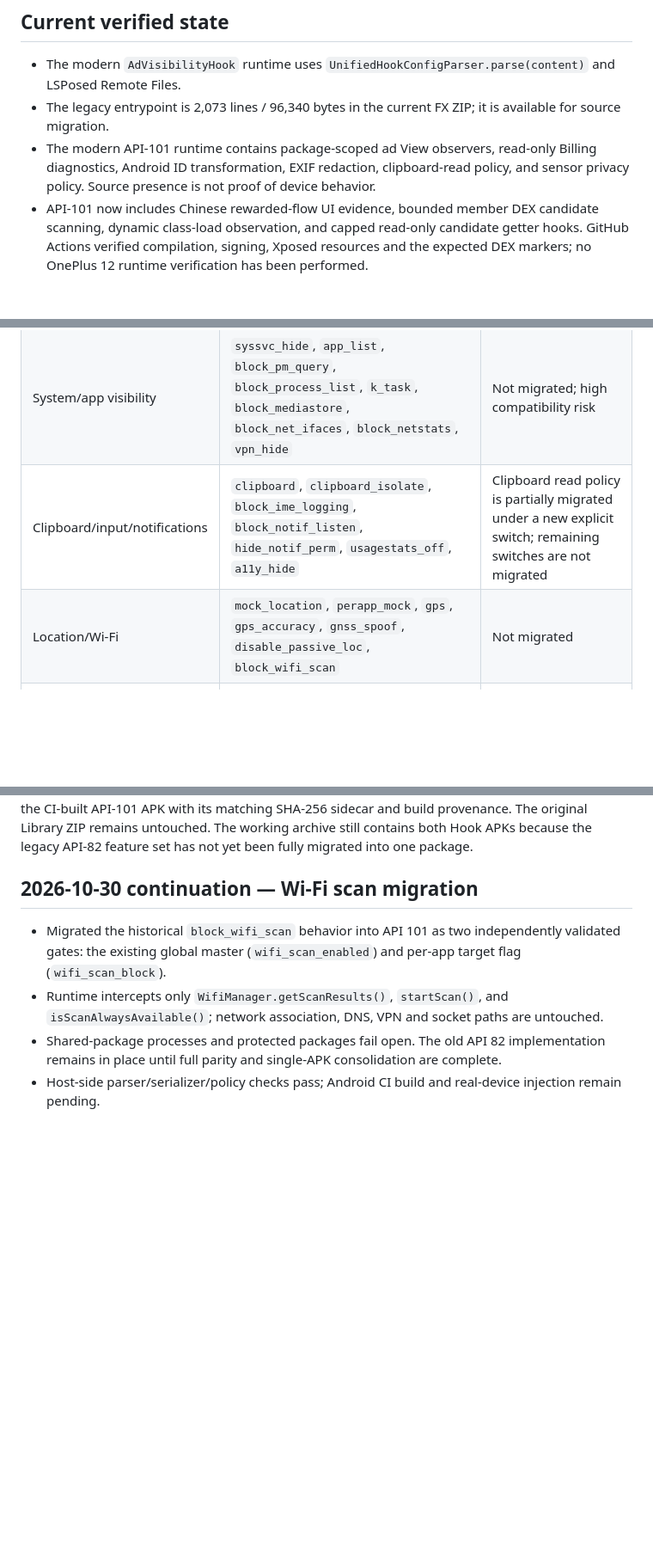
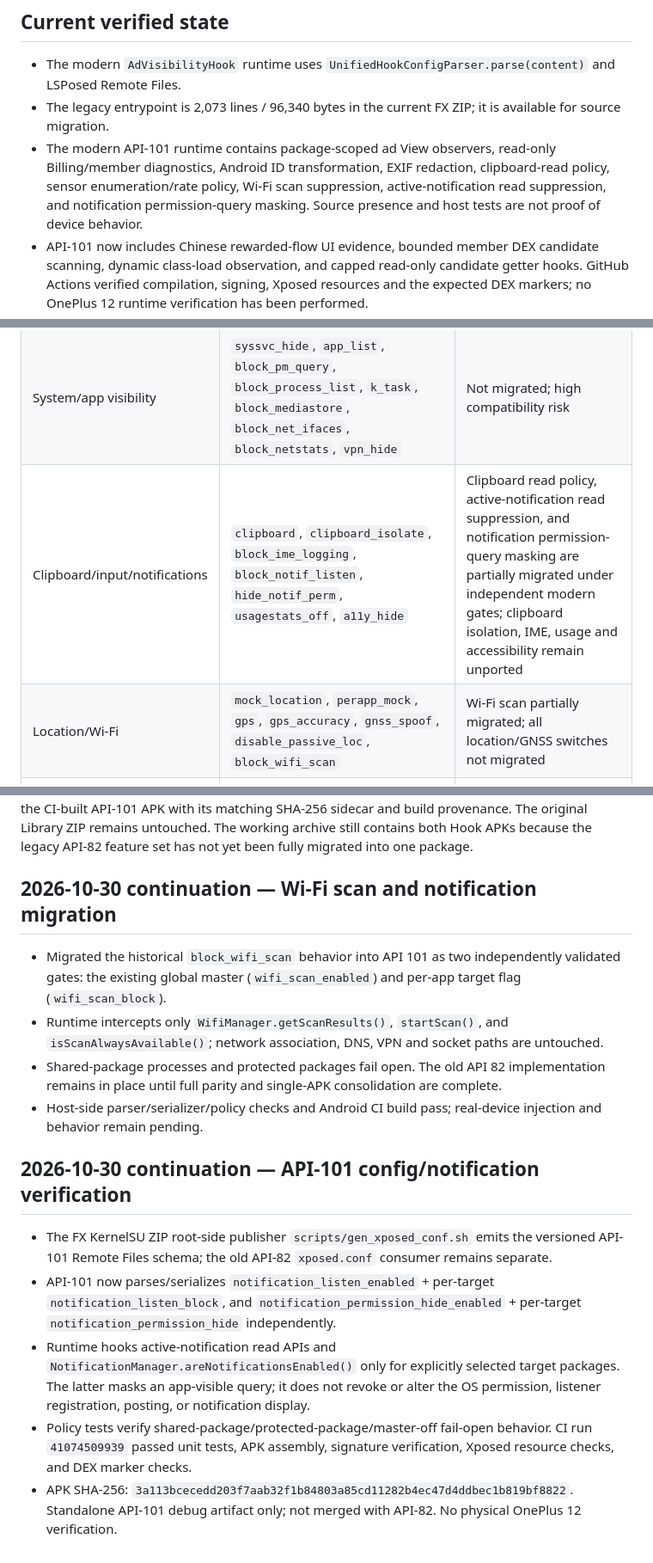
Before and after one commit to vip-svip/SY, a Markdown page: docs/FX-HOOK-MIGRATION-NEXT-STEPS.md, 3 parts joined by grey strips. Shown at 86% size. GitHub-like rendering; blank space fills up the shorter version.

Commit message:
docs(fxhook): record current notification and wifi migration status

```diff
--- a/docs/FX-HOOK-MIGRATION-NEXT-STEPS.md
+++ b/docs/FX-HOOK-MIGRATION-NEXT-STEPS.md
@@ -20,7 +20,7 @@ Configuration must be read through LSPosed Remote Files, parsed transactionally,
 
 - The modern `AdVisibilityHook` runtime uses `UnifiedHookConfigParser.parse(content)` and LSPosed Remote Files.
 - The legacy entrypoint is 2,073 lines / 96,340 bytes in the current FX ZIP; it is available for source migration.
-- The modern API-101 runtime contains package-scoped ad View observers, read-only Billing diagnostics, Android ID transformation, EXIF redaction, clipboard-read policy, and sensor privacy policy. Source presence is not proof of device behavior.
+- The modern API-101 runtime contains package-scoped ad View observers, read-only Billing/member diagnostics, Android ID transformation, EXIF redaction, clipboard-read policy, sensor enumeration/rate policy, Wi-Fi scan suppression, active-notification read suppression, and notification permission-query masking. Source presence and host tests are not proof of device behavior.
 - API-101 now includes Chinese rewarded-flow UI evidence, bounded member DEX candidate scanning, dynamic class-load observation, and capped read-only candidate getter hooks. GitHub Actions verified compilation, signing, Xposed resources and the expected DEX markers; no OnePlus 12 runtime verification has been performed.
 - Billing and membership handling must remain read-only. Never synthesize rewarded-ad callbacks, purchases, or server-side entitlements.
 - The two APK package identities remain separate: `de.privacyguard.hook` and `de.privacyguard.adhook`.
@@ -46,8 +46,8 @@ A direct scan of the recovered 2,073-line API-82 `MainHook.java` found **73 dist
 | Radio/device state | `spoof_bt_mac`, `spoof_wifi_mac`, `spoof_battery`, `spoof_screen`, `spoof_storage` | Not migrated |
 | Kernel/root/filesystem | `block_kernel_version`, `hide_kernel_debug`, `block_logcat`, `hide_su`, `hide_magisk`, `hide_ksu`, `block_rootcheck_libs`, `block_mounts`, `hide_mounts`, `hide_sysfs_nodes`, `fs_hide`, `fs_isolate`, `fs_rootlist`, `fs_attrs`, `fs_vfs` | Not migrated; keep disabled pending API/OEM tests |
 | System/app visibility | `syssvc_hide`, `app_list`, `block_pm_query`, `block_process_list`, `k_task`, `block_mediastore`, `block_net_ifaces`, `block_netstats`, `vpn_hide` | Not migrated; high compatibility risk |
-| Clipboard/input/notifications | `clipboard`, `clipboard_isolate`, `block_ime_logging`, `block_notif_listen`, `hide_notif_perm`, `usagestats_off`, `a11y_hide` | Clipboard read policy is partially migrated under a new explicit switch; remaining switches are not migrated |
-| Location/Wi-Fi | `mock_location`, `perapp_mock`, `gps`, `gps_accuracy`, `gnss_spoof`, `disable_passive_loc`, `block_wifi_scan` | Not migrated |
+| Clipboard/input/notifications | `clipboard`, `clipboard_isolate`, `block_ime_logging`, `block_notif_listen`, `hide_notif_perm`, `usagestats_off`, `a11y_hide` | Clipboard read policy, active-notification read suppression, and notification permission-query masking are partially migrated under independent modern gates; clipboard isolation, IME, usage and accessibility remain unported |
+| Location/Wi-Fi | `mock_location`, `perapp_mock`, `gps`, `gps_accuracy`, `gnss_spoof`, `disable_passive_loc`, `block_wifi_scan` | Wi-Fi scan partially migrated; all location/GNSS switches not migrated |
 | Sensors | `sensor_accel`, `sensor_gyro`, `sensor_light`, `sensor_magnet`, `sensor_pressure`, `sensor_prox`, `sensor_rate_limit` | Partially migrated with modern sensor selection/rate-limit policies; not full API-82 parity |
 | Camera/audio/biometrics | `cam_null`, `cam_hw_hide`, `mic_block`, `mic_hw_hide`, `audio_fp_block`, `hide_fingerprint_hw`, `hide_face_hw` | Not migrated |
 | Metadata/advertising ID | `exif_strip`, `ad_id_unify` | EXIF read-time redaction is partially migrated; Advertising ID unification is not |
@@ -62,9 +62,18 @@ The GitHub branch's `fx-module/` subtree currently contains only 7 tracked paths
 The current Library FX ZIP has the full module source at its archive root (including the root entrypoints, `scripts/`, and `webroot/`), not under `fx-module/`. Restoring the full module tree into the GitHub build layout is a separate required step before a complete GitHub KernelSU package can be produced. The latest working archive at `/mnt/data/fxwork/FX-v1.0.0-KernelSU.zip` now embeds the CI-built API-101 APK with its matching SHA-256 sidecar and build provenance. The original Library ZIP remains untouched. The working archive still contains both Hook APKs because the legacy API-82 feature set has not yet been fully migrated into one package.
 
 
-## 2026-10-30 continuation — Wi-Fi scan migration
+## 2026-10-30 continuation — Wi-Fi scan and notification migration
 
 - Migrated the historical `block_wifi_scan` behavior into API 101 as two independently validated gates: the existing global master (`wifi_scan_enabled`) and per-app target flag (`wifi_scan_block`).
 - Runtime intercepts only `WifiManager.getScanResults()`, `startScan()`, and `isScanAlwaysAvailable()`; network association, DNS, VPN and socket paths are untouched.
 - Shared-package processes and protected packages fail open. The old API 82 implementation remains in place until full parity and single-APK consolidation are complete.
-- Host-side parser/serializer/policy checks pass; Android CI build and real-device injection remain pending.
+- Host-side parser/serializer/policy checks and Android CI build pass; real-device injection and behavior remain pending.
+
+
+## 2026-10-30 continuation — API-101 config/notification verification
+
+- The FX KernelSU ZIP root-side publisher `scripts/gen_xposed_conf.sh` emits the versioned API-101 Remote Files schema; the old API-82 `xposed.conf` consumer remains separate.
+- API-101 now parses/serializes `notification_listen_enabled` + per-target `notification_listen_block`, and `notification_permission_hide_enabled` + per-target `notification_permission_hide` independently.
+- Runtime hooks active-notification read APIs and `NotificationManager.areNotificationsEnabled()` only for explicitly selected target packages. The latter masks an app-visible query; it does not revoke or alter the OS permission, listener registration, posting, or notification display.
+- Policy tests verify shared-package/protected-package/master-off fail-open behavior. CI run `41074509939` passed unit tests, APK assembly, signature verification, Xposed resource checks, and DEX marker checks.
+- APK SHA-256: `3a113bcecedd203f7aab32f1b84803a85cd11282b4ec47d4ddbec1b819bf8822`. Standalone API-101 debug artifact only; not merged with API-82. No physical OnePlus 12 verification.
```
